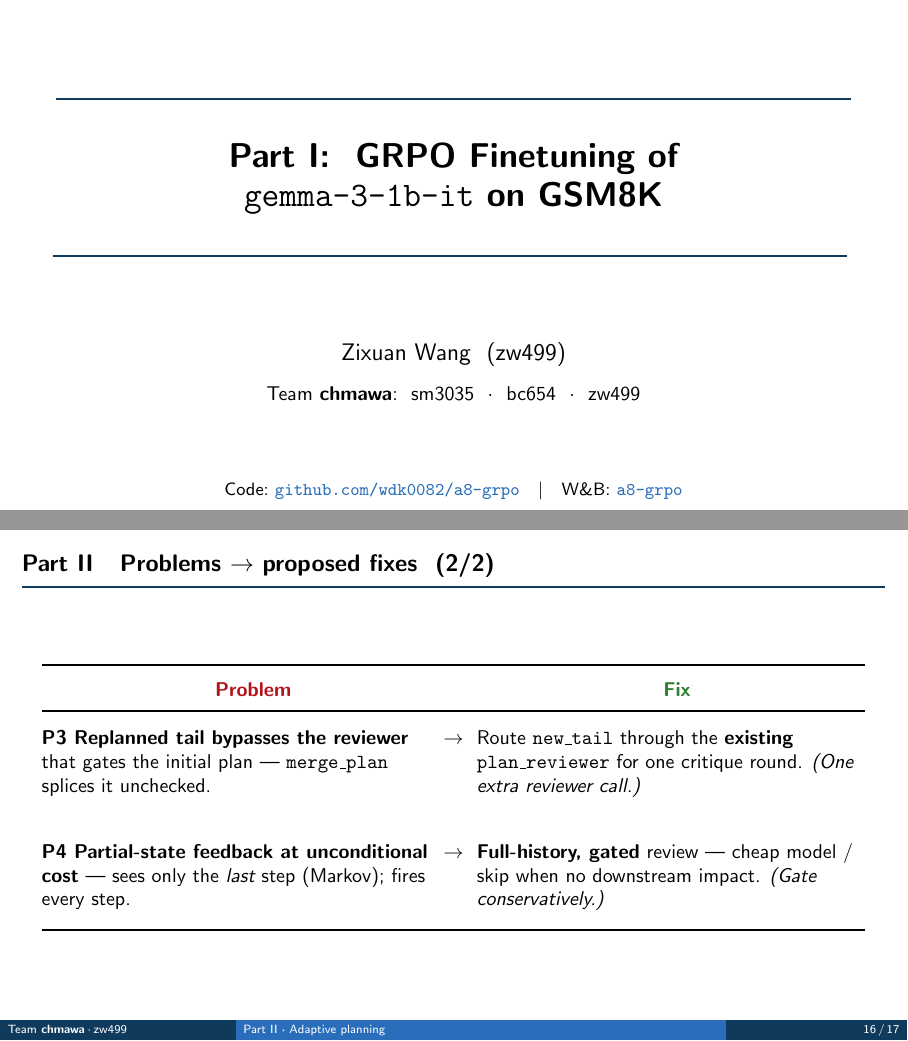
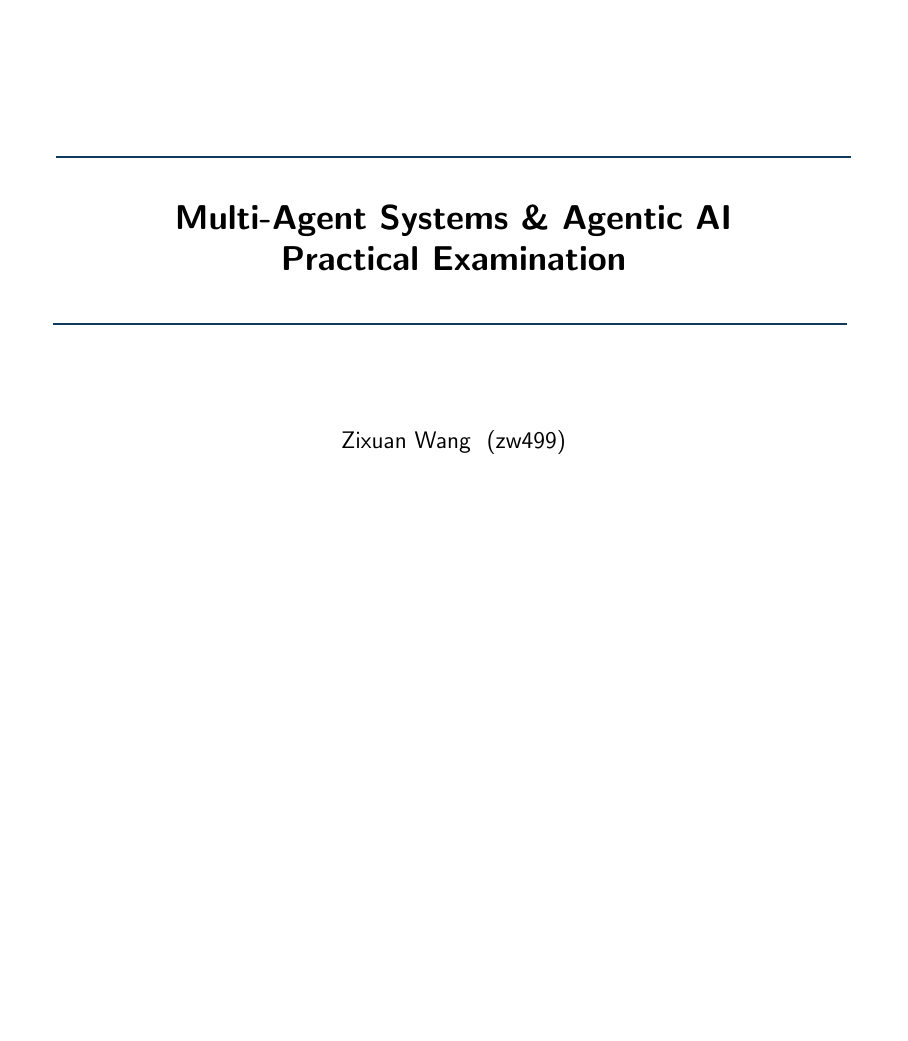
Before and after one commit to wdk0082/a8-grpo, LaTeX slides (slides/slides.tex): pages 1 and 16 of 17 before the commit and page 1 of 17 after it, the two joined at a grey line, the shorter picture padded with empty space. Compiled offline with pdfLaTeX.

Commit message:
Finalize.

```diff
--- a/slides/slides.tex
+++ b/slides/slides.tex
@@ -105,14 +105,25 @@ Multi-Agent Systems \& Agentic AI --- Practical Examination}
 \mysec{Overview}
 \begin{frame}[plain]
 \centering
-\vspace{1.6cm}
+\vspace{2.1cm}
+{\color{camblue}\rule{0.92\textwidth}{1.1pt}}\\[14pt]
+{\LARGE\bfseries Multi-Agent Systems \& Agentic AI\\[4pt] Practical Examination}\\[14pt]
+{\color{camblue}\rule{0.92\textwidth}{1.1pt}}
+\vspace{1.7cm}
+
+{\large Zixuan Wang\ \ (zw499)}
+\end{frame}
+
+%============================================================
+\begin{frame}[plain]
+\centering
+\vspace{1.7cm}
 {\color{camblue}\rule{0.92\textwidth}{1.1pt}}\\[12pt]
 {\LARGE\bfseries Part I:\ \ GRPO Finetuning of\\[3pt] \texttt{gemma-3-1b-it} on GSM8K}\\[12pt]
 {\color{camblue}\rule{0.92\textwidth}{1.1pt}}
-\vspace{1.35cm}
+\vspace{1.5cm}
 
-{\large Zixuan Wang\ \ (zw499)}\\[6pt]
-{\small Team \textbf{chmawa}:\ \ sm3035\ \ $\cdot$\ \ bc654\ \ $\cdot$\ \ zw499}\\[1.2cm]
+{\small Team \textbf{chmawa}:\ \ sm3035\ \ $\cdot$\ \ bc654\ \ $\cdot$\ \ zw499}\\[1.1cm]
 
 {\footnotesize Code:\ \href{https://github.com/wdk0082/a8-grpo}{\texttt{github.com/wdk0082/a8-grpo}}\quad$\mid$\quad
 W\&B:\ \href{https://wandb.ai/sichengma0514-university-of-cambridge/a8-grpo}{\texttt{a8-grpo}}}
@@ -418,18 +422,6 @@ R5 & $(8,.08)$ final 3364 & 55.6 & 52.8--58.2 & $+8.2^{\ast}$ & 7h21 \\
-\begin{frame}{Part II\quad Problems $\rightarrow$ proposed fixes\ \ (2/2)}
-\vfill
-\begin{center}
-{\small
-\renewcommand{\arraystretch}{1.45}
-\begin{tabular}{@{}>{\raggedright\arraybackslash}p{0.45\linewidth}@{\ \ $\rightarrow$\ \ }>{\raggedright\arraybackslash}p{0.45\linewidth}@{}}
-\toprule
-\multicolumn{1}{@{}c}{\textbf{\bad{Problem}}} & \multicolumn{1}{c@{}}{\textbf{\good{Fix}}}\\
-\midrule
-\addlinespace[1ex]
+\addlinespace[2.5ex]
 \textbf{P3 Replanned tail \emph{bypasses} the reviewer} that gates the initial plan --- \code{merge\_plan} splices it unchecked.
 & Route \code{new\_tail} through the \textbf{existing \code{plan\_reviewer}} for one critique round. \emph{(One extra reviewer call.)}\\
-\addlinespace[3.5ex]
-\textbf{P4 Partial-state feedback at unconditional cost} --- sees only the \emph{last} step (Markov); fires every step.
-& \textbf{Full-history, gated} review --- cheap model / skip when no downstream impact. \emph{(Gate conservatively.)}\\
 \addlinespace[1ex]
 \bottomrule
 \end{tabular}}
```
Also changed, not shown: slides/slides.pdf, slides/slides.tex (13 more changed lines).
